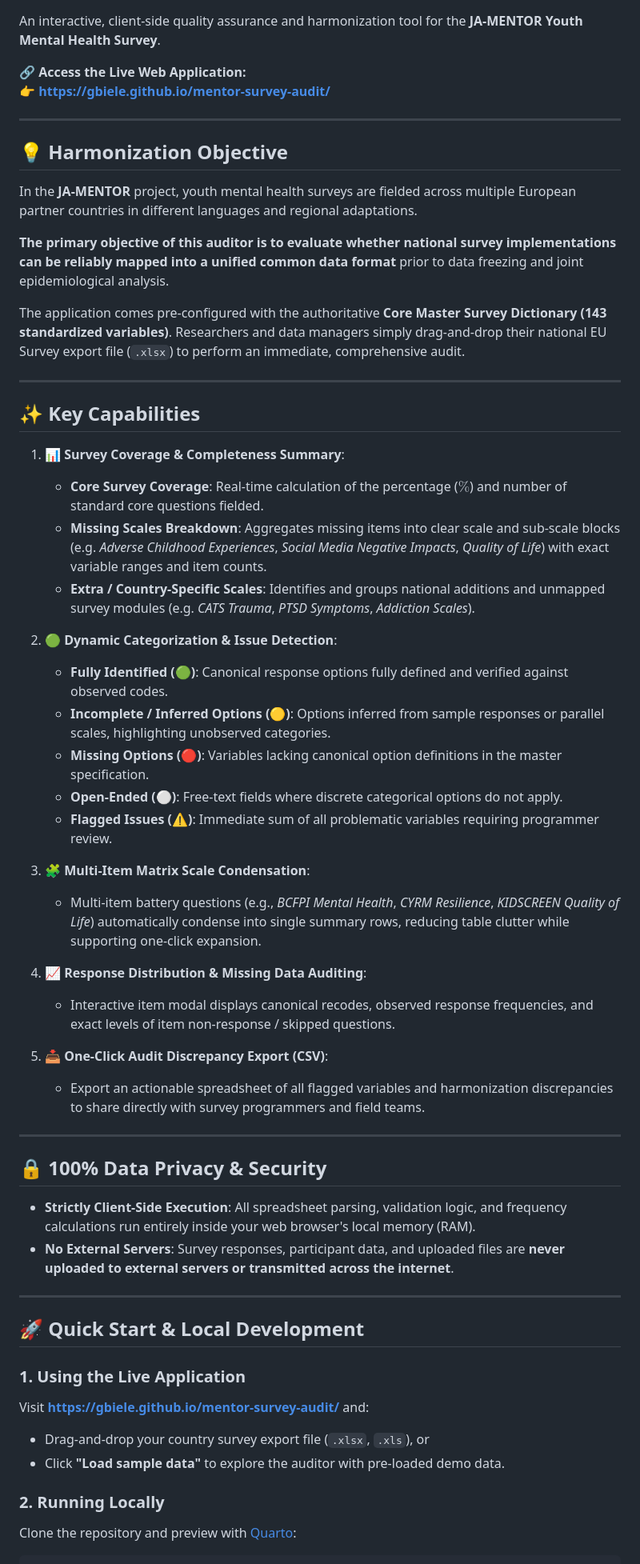
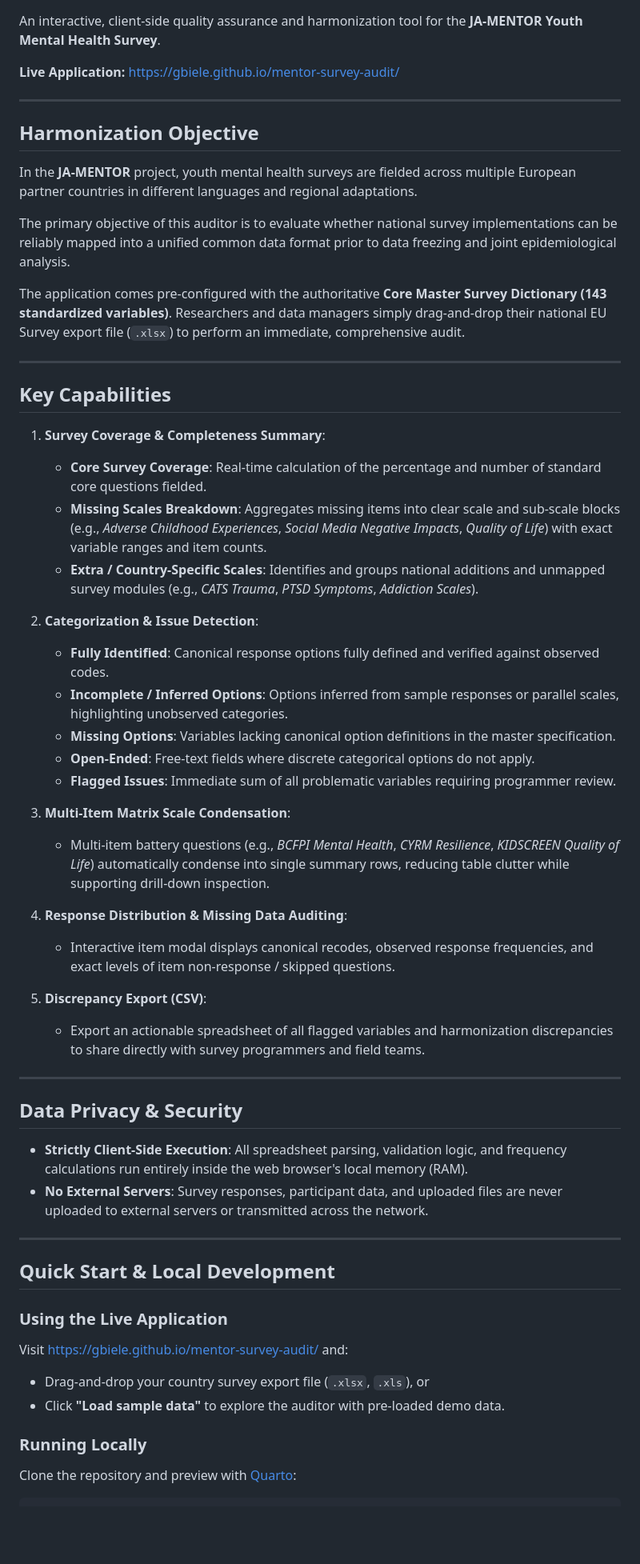
Before and after one commit to gbiele/mentor-survey-audit, a Markdown page: README.md, the part around one of its changes. Shown at 80% size. Drawn GitHub-style; blank space fills up the shorter version.

Commit message:
docs: simplify README by removing badges, emoji, and streamlining formatting

```diff
--- a/README.md
+++ b/README.md
@@ -6,61 +2,60 @@
 
 An interactive, client-side quality assurance and harmonization tool for the **JA-MENTOR Youth Mental Health Survey**.
 
-🔗 **Access the Live Web Application:**
-👉 **[https://gbiele.github.io/mentor-survey-audit/](https://gbiele.github.io/mentor-survey-audit/)**
+**Live Application:** [https://gbiele.github.io/mentor-survey-audit/](https://gbiele.github.io/mentor-survey-audit/)
 
 ---
 
-## 💡 Harmonization Objective
+## Harmonization Objective
 
 In the **JA-MENTOR** project, youth mental health surveys are fielded across multiple European partner countries in different languages and regional adaptations.
 
-**The primary objective of this auditor is to evaluate whether national survey implementations can be reliably mapped into a unified common data format** prior to data freezing and joint epidemiological analysis.
+The primary objective of this auditor is to evaluate whether national survey implementations can be reliably mapped into a unified common data format prior to data freezing and joint epidemiological analysis.
 
 The application comes pre-configured with the authoritative **Core Master Survey Dictionary (143 standardized variables)**. Researchers and data managers simply drag-and-drop their national EU Survey export file (`.xlsx`) to perform an immediate, comprehensive audit.
 
 ---
 
-## ✨ Key Capabilities
+## Key Capabilities
 
-1. **📊 Survey Coverage & Completeness Summary**:
-   - **Core Survey Coverage**: Real-time calculation of the percentage ($\%$) and number of standard core questions fielded.
-   - **Missing Scales Breakdown**: Aggregates missing items into clear scale and sub-scale blocks (e.g. *Adverse Childhood Experiences*, *Social Media Negative Impacts*, *Quality of Life*) with exact variable ranges and item counts.
-   - **Extra / Country-Specific Scales**: Identifies and groups national additions and unmapped survey modules (e.g. *CATS Trauma*, *PTSD Symptoms*, *Addiction Scales*).
+1. **Survey Coverage & Completeness Summary**:
+   - **Core Survey Coverage**: Real-time calculation of the percentage and number of standard core questions fielded.
+   - **Missing Scales Breakdown**: Aggregates missing items into clear scale and sub-scale blocks (e.g., *Adverse Childhood Experiences*, *Social Media Negative Impacts*, *Quality of Life*) with exact variable ranges and item counts.
+   - **Extra / Country-Specific Scales**: Identifies and groups national additions and unmapped survey modules (e.g., *CATS Trauma*, *PTSD Symptoms*, *Addiction Scales*).
 
-2. **🟢 Dynamic Categorization & Issue Detection**:
-   - **Fully Identified (🟢)**: Canonical response options fully defined and verified against observed codes.
-   - **Incomplete / Inferred Options (🟡)**: Options inferred from sample responses or parallel scales, highlighting unobserved categories.
-   - **Missing Options (🔴)**: Variables lacking canonical option definitions in the master specification.
-   - **Open-Ended (⚪)**: Free-text fields where discrete categorical options do not apply.
-   - **Flagged Issues (⚠️)**: Immediate sum of all problematic variables requiring programmer review.
+2. **Categorization & Issue Detection**:
+   - **Fully Identified**: Canonical response options fully defined and verified against observed codes.
+   - **Incomplete / Inferred Options**: Options inferred from sample responses or parallel scales, highlighting unobserved categories.
+   - **Missing Options**: Variables lacking canonical option definitions in the master specification.
+   - **Open-Ended**: Free-text fields where discrete categorical options do not apply.
+   - **Flagged Issues**: Immediate sum of all problematic variables requiring programmer review.
 
-3. **🧩 Multi-Item Matrix Scale Condensation**:
-   - Multi-item battery questions (e.g., *BCFPI Mental Health*, *CYRM Resilience*, *KIDSCREEN Quality of Life*) automatically condense into single summary rows, reducing table clutter while supporting one-click expansion.
+3. **Multi-Item Matrix Scale Condensation**:
+   - Multi-item battery questions (e.g., *BCFPI Mental Health*, *CYRM Resilience*, *KIDSCREEN Quality of Life*) automatically condense into single summary rows, reducing table clutter while supporting drill-down inspection.
 
-4. **📈 Response Distribution & Missing Data Auditing**:
+4. **Response Distribution & Missing Data Auditing**:
    - Interactive item modal displays canonical recodes, observed response frequencies, and exact levels of item non-response / skipped questions.
 
-5. **📥 One-Click Audit Discrepancy Export (CSV)**:
+5. **Discrepancy Export (CSV)**:
    - Export an actionable spreadsheet of all flagged variables and harmonization discrepancies to share directly with survey programmers and field teams.
 
 ---
 
-## 🔒 100% Data Privacy & Security
+## Data Privacy & Security
 
-- **Strictly Client-Side Execution**: All spreadsheet parsing, validation logic, and frequency calculations run entirely inside your web browser's local memory (RAM).
-- **No External Servers**: Survey responses, participant data, and uploaded files are **never uploaded to external servers or transmitted across the internet**.
+- **Strictly Client-Side Execution**: All spreadsheet parsing, validation logic, and frequency calculations run entirely inside the web browser's local memory (RAM).
+- **No External Servers**: Survey responses, participant data, and uploaded files are never uploaded to external servers or transmitted across the network.
 
 ---
 
-## 🚀 Quick Start & Local Development
+## Quick Start & Local Development
 
-### 1. Using the Live Application
-Visit **[https://gbiele.github.io/mentor-survey-audit/](https://gbiele.github.io/mentor-survey-audit/)** and:
+### Using the Live Application
+Visit [https://gbiele.github.io/mentor-survey-audit/](https://gbiele.github.io/mentor-survey-audit/) and:
 - Drag-and-drop your country survey export file (`.xlsx`, `.xls`), or
 - Click **"Load sample data"** to explore the auditor with pre-loaded demo data.
 
-### 2. Running Locally
+### Running Locally
 
 Clone the repository and preview with [Quarto](https://quarto.org/):
 
```
Also changed, not shown: other parts of README.md (+4 -8 lines).
